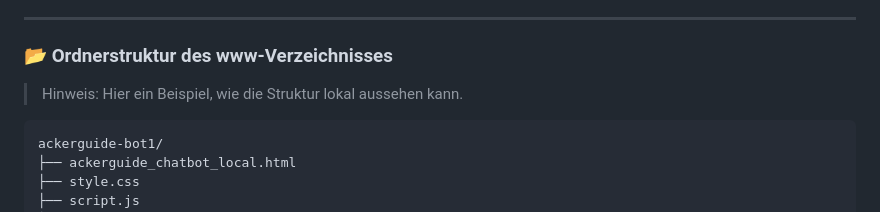
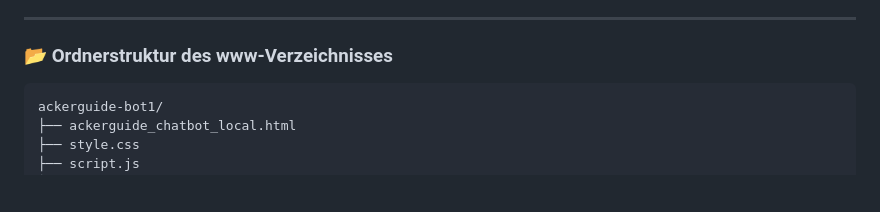
Before and after one commit to laramariehsz/ackerguide-bot, a Markdown page: README.md, the part around the change. GitHub-like rendering; blank space fills up the shorter version.

````diff
--- a/README.md
+++ b/README.md
@@ -15,7 +15,7 @@ Das Ziel ist es, Lerninhalte auf einfache Weise interaktiv und visuell bereitzus
 
 ### 📂 Ordnerstruktur des www-Verzeichnisses
 
-> Hinweis: Hier ein Beispiel, wie die Struktur lokal aussehen kann.
+
 
 ```
 ackerguide-bot1/
````
